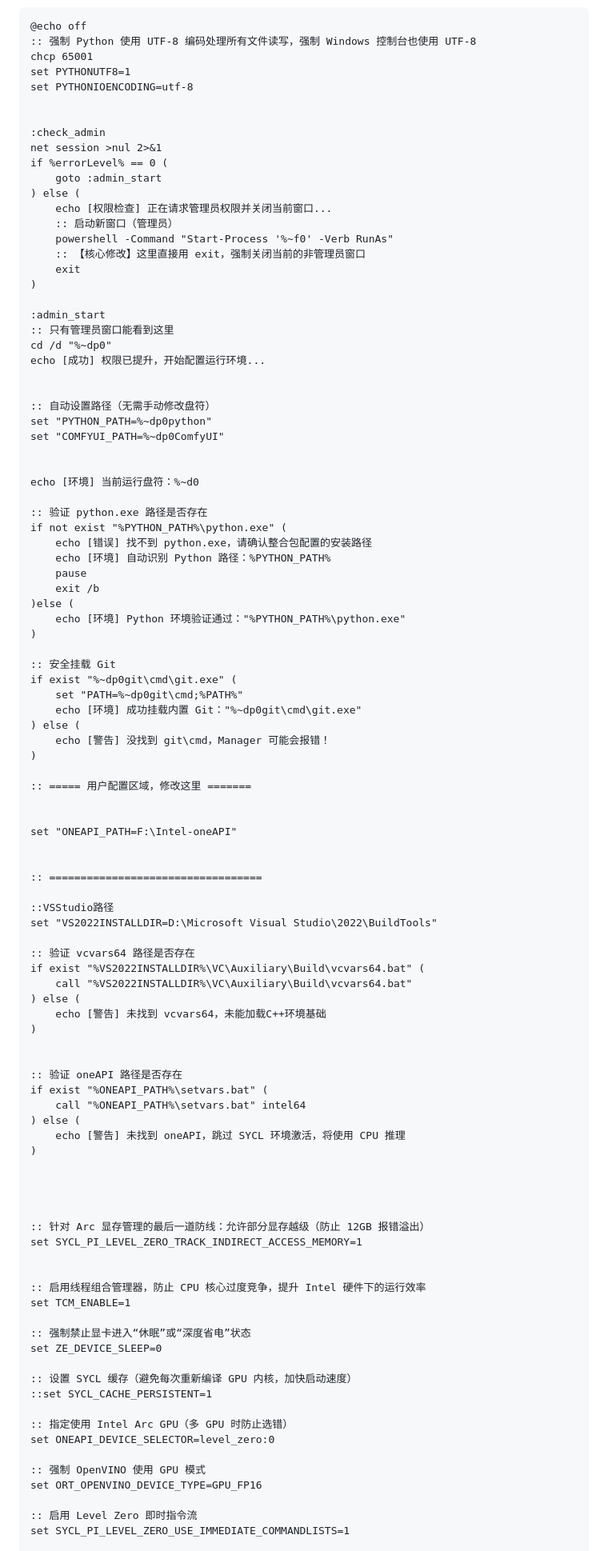
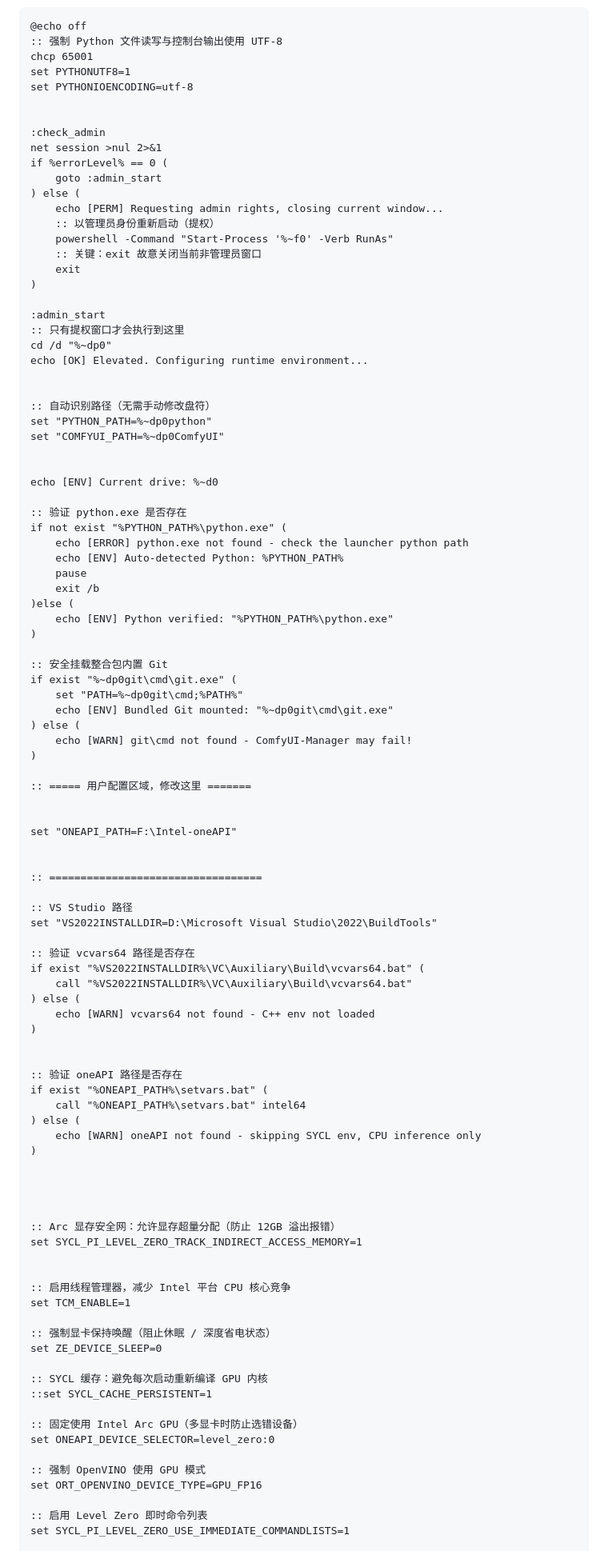
Before and after one commit to allanmeng/IntelGpu-ComfyUI-Collection, a Markdown page: comfyui-start/Stable_Start_IntelArc.md, the part around one of its changes. Shown at 80% size. Rendered like a GitHub page.

````diff
--- a/comfyui-start/Stable_Start_IntelArc.md
+++ b/comfyui-start/Stable_Start_IntelArc.md
@@ -14,7 +14,7 @@ Stable_Start_IntelArc.bat，如果直接使用：
 
 ```
 @echo off
-:: 强制 Python 使用 UTF-8 编码处理所有文件读写，强制 Windows 控制台也使用 UTF-8
+:: 强制 Python 文件读写与控制台输出使用 UTF-8
 chcp 65001
 set PYTHONUTF8=1
 set PYTHONIOENCODING=utf-8
@@ -25,42 +25,42 @@ net session >nul 2>&1
 if %errorLevel% == 0 (
     goto :admin_start
 ) else (
-    echo [权限检查] 正在请求管理员权限并关闭当前窗口...
-    :: 启动新窗口（管理员）
+    echo [PERM] Requesting admin rights, closing current window...
+    :: 以管理员身份重新启动（提权）
     powershell -Command "Start-Process '%~f0' -Verb RunAs"
-    :: 【核心修改】这里直接用 exit，强制关闭当前的非管理员窗口
+    :: 关键：exit 故意关闭当前非管理员窗口
     exit
 )
 
 :admin_start
-:: 只有管理员窗口能看到这里
+:: 只有提权窗口才会执行到这里
 cd /d "%~dp0"
-echo [成功] 权限已提升，开始配置运行环境...
+echo [OK] Elevated. Configuring runtime environment...
 
 
-:: 自动设置路径（无需手动修改盘符）
+:: 自动识别路径（无需手动修改盘符）
 set "PYTHON_PATH=%~dp0python"
 set "COMFYUI_PATH=%~dp0ComfyUI"
 
 
-echo [环境] 当前运行盘符：%~d0
+echo [ENV] Current drive: %~d0
 
-:: 验证 python.exe 路径是否存在
+:: 验证 python.exe 是否存在
 if not exist "%PYTHON_PATH%\python.exe" (
-    echo [错误] 找不到 python.exe，请确认整合包配置的安装路径
-    echo [环境] 自动识别 Python 路径：%PYTHON_PATH%
+    echo [ERROR] python.exe not found - check the launcher python path
+    echo [ENV] Auto-detected Python: %PYTHON_PATH%
     pause
     exit /b
 )else (
-    echo [环境] Python 环境验证通过："%PYTHON_PATH%\python.exe"
+    echo [ENV] Python verified: "%PYTHON_PATH%\python.exe"
 )
 
-:: 安全挂载 Git
+:: 安全挂载整合包内置 Git
 if exist "%~dp0git\cmd\git.exe" (
     set "PATH=%~dp0git\cmd;%PATH%"
-    echo [环境] 成功挂载内置 Git："%~dp0git\cmd\git.exe"
+    echo [ENV] Bundled Git mounted: "%~dp0git\cmd\git.exe"
 ) else (
-    echo [警告] 没找到 git\cmd，Manager 可能会报错！
+    echo [WARN] git\cmd not found - ComfyUI-Manager may fail!
 )
 
 :: ===== 用户配置区域，修改这里 =======
@@ -71,14 +71,14 @@ set "ONEAPI_PATH=F:\Intel-oneAPI"
 
 :: ==================================
 
-::VSStudio路径
+:: VS Studio 路径
 set "VS2022INSTALLDIR=D:\Microsoft Visual Studio\2022\BuildTools"
 
 :: 验证 vcvars64 路径是否存在
 if exist "%VS2022INSTALLDIR%\VC\Auxiliary\Build\vcvars64.bat" (
     call "%VS2022INSTALLDIR%\VC\Auxiliary\Build\vcvars64.bat"
 ) else (
-    echo [警告] 未找到 vcvars64，未能加载C++环境基础
+    echo [WARN] vcvars64 not found - C++ env not loaded
 )
 
 
@@ -86,31 +86,31 @@ if exist "%VS2022INSTALLDIR%\VC\Auxiliary\Build\vcvars64.bat" (
 if exist "%ONEAPI_PATH%\setvars.bat" (
     call "%ONEAPI_PATH%\setvars.bat" intel64
 ) else (
-    echo [警告] 未找到 oneAPI，跳过 SYCL 环境激活，将使用 CPU 推理
+    echo [WARN] oneAPI not found - skipping SYCL env, CPU inference only
 )
 
 
 
 
-:: 针对 Arc 显存管理的最后一道防线：允许部分显存越级（防止 12GB 报错溢出）
+:: Arc 显存安全网：允许显存超量分配（防止 12GB 溢出报错）
 set SYCL_PI_LEVEL_ZERO_TRACK_INDIRECT_ACCESS_MEMORY=1
 
 
-:: 启用线程组合管理器，防止 CPU 核心过度竞争，提升 Intel 硬件下的运行效率
+:: 启用线程管理器，减少 Intel 平台 CPU 核心竞争
 set TCM_ENABLE=1
 
-:: 强制禁止显卡进入“休眠”或“深度省电”状态
+:: 强制显卡保持唤醒（阻止休眠 / 深度省电状态）
 set ZE_DEVICE_SLEEP=0
 
-:: 设置 SYCL 缓存（避免每次重新编译 GPU 内核，加快启动速度）
+:: SYCL 缓存：避免每次启动重新编译 GPU 内核
 ::set SYCL_CACHE_PERSISTENT=1
 
-:: 指定使用 Intel Arc GPU（多 GPU 时防止选错）
+:: 固定使用 Intel Arc GPU（多显卡时防止选错设备）
 set ONEAPI_DEVICE_SELECTOR=level_zero:0
 
 :: 强制 OpenVINO 使用 GPU 模式
 set ORT_OPENVINO_DEVICE_TYPE=GPU_FP16
 
-:: 启用 Level Zero 即时指令流
+:: 启用 Level Zero 即时命令列表
 set SYCL_PI_LEVEL_ZERO_USE_IMMEDIATE_COMMANDLISTS=1
 
````
Also changed, not shown: other parts of comfyui-start/Stable_Start_IntelArc.md (+80 -23 lines).
